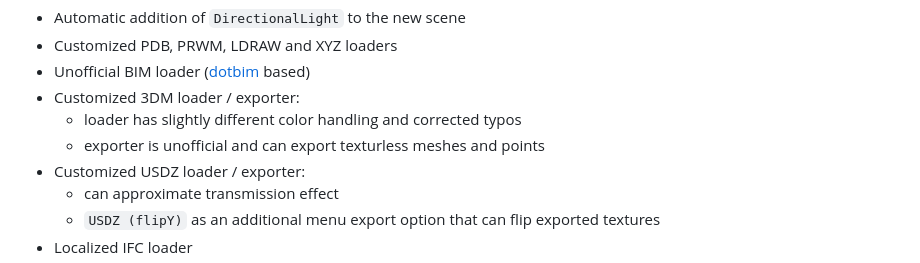
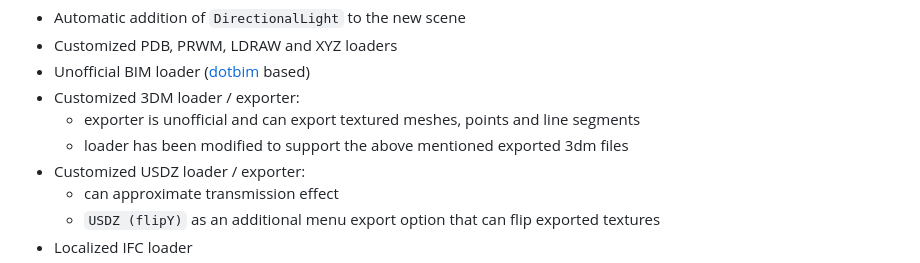
Before and after one commit to GitHubDragonFly/Localized_3js, a Markdown page: README.md, the part around the change. GitHub-like rendering.

```diff
--- a/README.md
+++ b/README.md
@@ -87,8 +87,8 @@ Customized features would be mainly Editor related:
 - Customized PDB, PRWM, LDRAW and XYZ loaders
 - Unofficial BIM loader ([dotbim](https://github.com/ricaun/dotbim.three.js) based)
 - Customized 3DM loader / exporter:
-  - loader has slightly different color handling and corrected typos
-  - exporter is unofficial and can export texturless meshes and points
+  - exporter is unofficial and can export textured meshes, points and line segments
+  - loader has been modified to support the above mentioned exported 3dm files
 - Customized USDZ loader / exporter:
   - can approximate transmission effect
   - `USDZ (flipY)` as an additional menu export option that can flip exported textures
```
